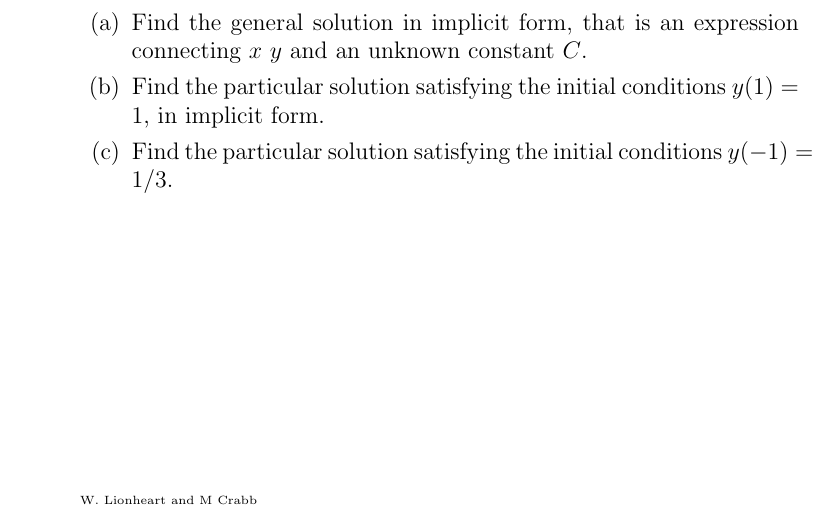
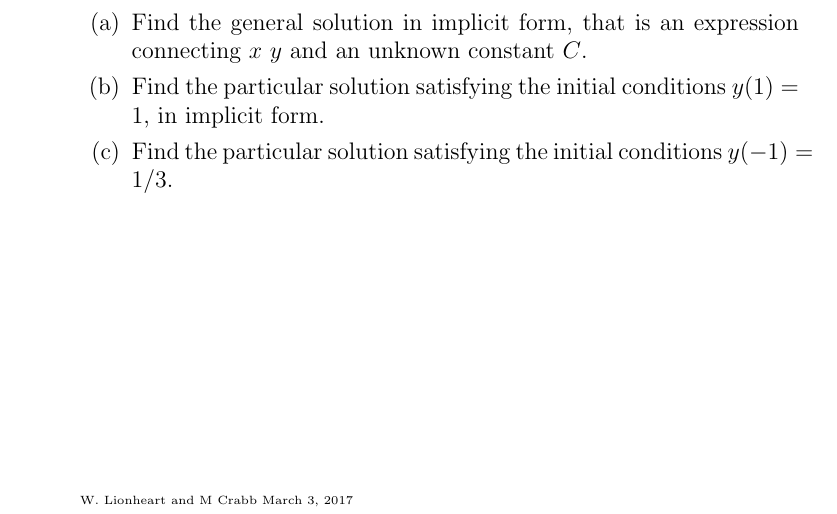
Before and after one commit to billlion/mathschemeng, a LaTeX document (cw2017.tex): part of the page, cut so that both start at the same text. Compiled offline with pdfLaTeX.

Commit message:
Added date

```diff
--- a/cw2017.tex
+++ b/cw2017.tex
@@ -85,7 +85,8 @@ Find the general solution in implicit form, that is an expression connecting  $x
 \item Find the particular solution satisfying the initial conditions $y(-1)=1/3$.
 \end{enumerate}
 \vspace{5cm}
-\tiny{W. Lionheart and M Crabb}
+
+\tiny{W. Lionheart and M Crabb \today}
 
 
 
```
